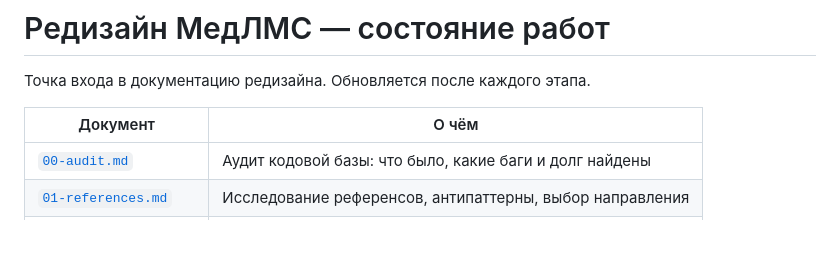
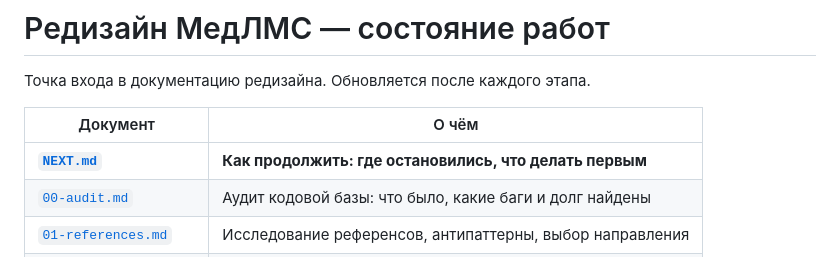
Before and after one commit to IPodymov/lms-system-medical, a Markdown page: docs/redesign/README.md, the part around the change. Drawn GitHub-style; blank space fills up the shorter version.

```diff
--- a/docs/redesign/README.md
+++ b/docs/redesign/README.md
@@ -4,6 +4,7 @@
 
 | Документ | О чём |
 |---|---|
+| **[`NEXT.md`](NEXT.md)** | **Как продолжить: где остановились, что делать первым** |
 | [`00-audit.md`](00-audit.md) | Аудит кодовой базы: что было, какие баги и долг найдены |
 | [`01-references.md`](01-references.md) | Исследование референсов, антипаттерны, выбор направления |
 | [`02-design-system.md`](02-design-system.md) | Дизайн-система: токены, компоненты, замеры контраста |
```
Also changed, not shown: docs/redesign/NEXT.md (added, +140 -0 lines).
